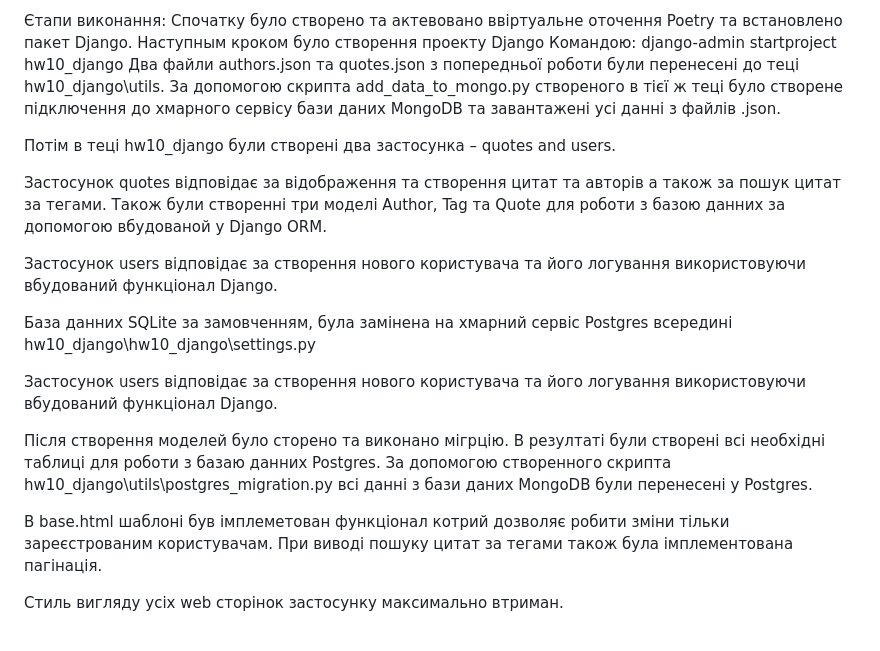
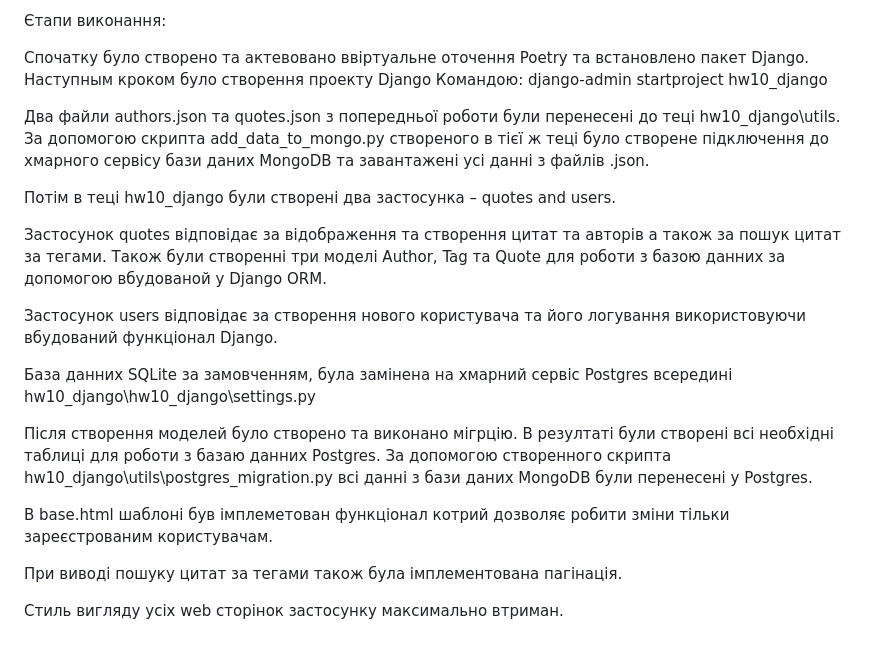
Before and after one commit to MikeIV2007/Python-web-hw10, a Markdown page: README.md, the part around the change. GitHub-like rendering.

Commit message:
readme eddited

```diff
--- a/README.md
+++ b/README.md
@@ -15,9 +15,11 @@
 4.	Замість перенесення даних з бази даних MongoDB, реалізуйте можливість скрапінгу даних прямо з вашого сайту по натисканню певної кнопки на формі та наповнення бази даних сайту.
 
 Єтапи виконання:
+
 Спочатку було створено та актевовано ввіртуальне оточення Poetry та встановлено пакет Django.
 Наступным кроком було створення проекту Django Командою:
 	django-admin startproject hw10_django
+
 Два файли authors.json та quotes.json з попередньої роботи були перенесені до теці hw10_django\utils. За допомогою скрипта add_data_to_mongo.py створеного в тієї ж теці  було створене підключення до хмарного  сервісу бази даних MongoDB та завантажені усі данні з файлів .json.
 
 Потім в теці hw10_django були створені два застосунка – quotes and users.
@@ -28,12 +30,11 @@
 
 База данних SQLite за замовченням, була замінена на хмарний сервіс Postgres всередині hw10_django\hw10_django\settings.py
 
-Застосунок  users відповідає за створення нового користувача та його логування використовуючи вбудований функціонал Django.
-
-Після створення моделей було сторено та виконано мігрцію. В резултаті були створені всі необхідні таблиці для роботи з базаю данних Postgres.
+Після створення моделей було створено та виконано мігрцію. В резултаті були створені всі необхідні таблиці для роботи з базаю данних Postgres.
 За допомогою створенного скрипта hw10_django\utils\postgres_migration.py всі данні з бази даних MongoDB були перенесені у  Postgres.
 
 В base.html шаблоні був імплеметован функціонал котрий дозволяє робити зміни тільки зареєстрованим користувачам.
+
 При виводі пошуку цитат за тегами також була імплементована пагінація.
 
 Стиль вигляду усіх web сторінок застосунку максимально втриман.
```
